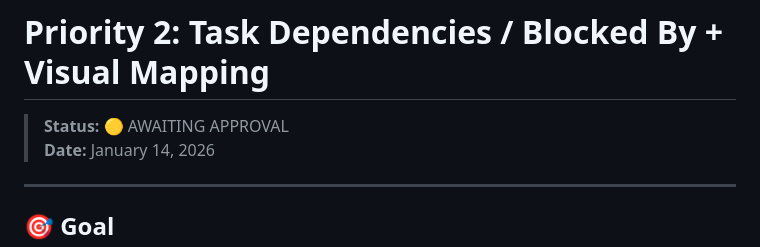
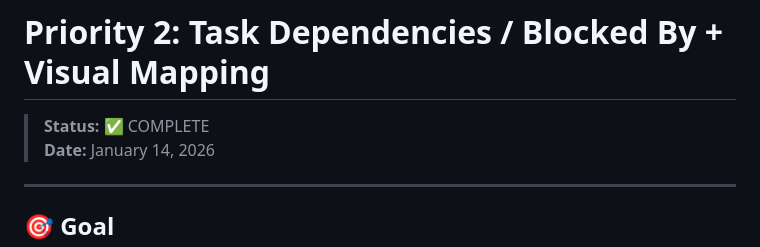
Before and after one commit to tsigafoos/ruff_planner, a Markdown page: PRIORITY_2_PLAN.md, the part around the change. GitHub-like rendering.

Commit message:
Mark Priority 2 (Task Dependencies) as complete
Co-authored-by: tim <tim@2gooddogs.com>

```diff
--- a/PRIORITY_2_PLAN.md
+++ b/PRIORITY_2_PLAN.md
@@ -1,6 +1,6 @@
 # Priority 2: Task Dependencies / Blocked By + Visual Mapping
 
-> **Status:** 🟡 AWAITING APPROVAL
+> **Status:** ✅ COMPLETE
 > **Date:** January 14, 2026
 
 ---
```
